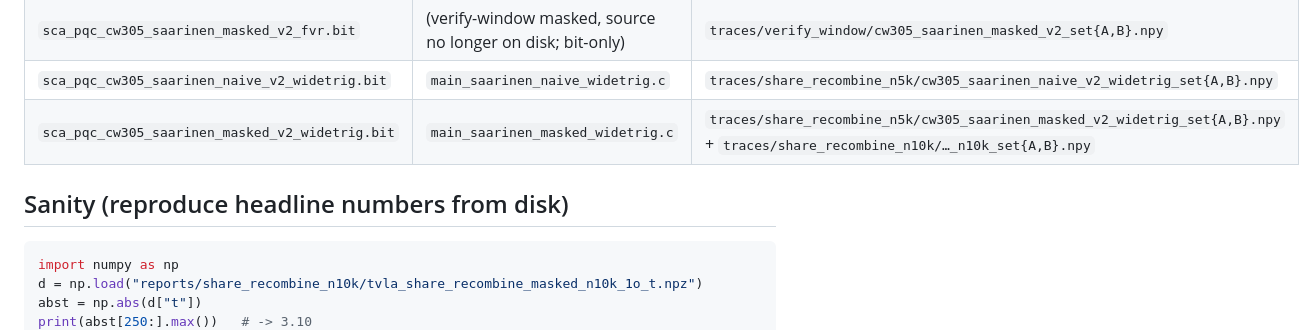
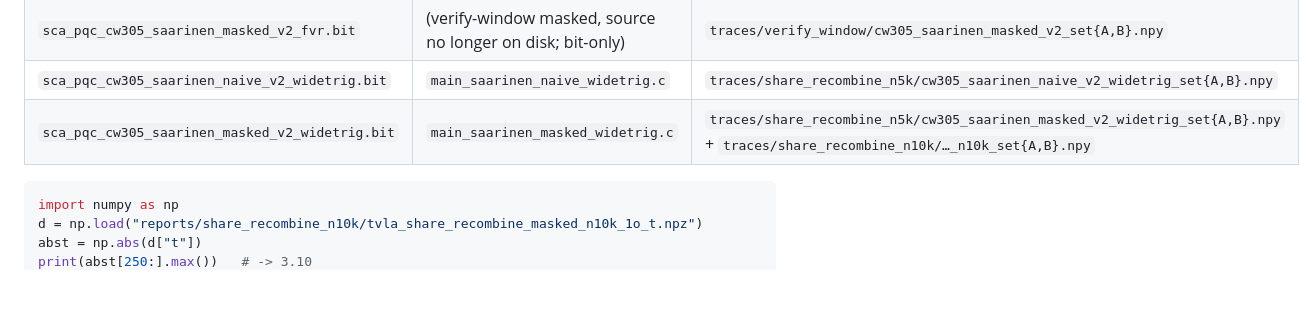
Before and after one commit to Secure-Embedded-Systems/open-source-reference-for-reproducible-side-channel-assessment-of-Post-Quantum-Standards, a Markdown page: README.md, the part around the change. GitHub-like rendering; blank space fills up the shorter version.

````diff
--- a/README.md
+++ b/README.md
@@ -64,8 +64,6 @@ sampling, not a sub-detection leakage signal.
 | `sca_pqc_cw305_saarinen_naive_v2_widetrig.bit` | `main_saarinen_naive_widetrig.c`  | `traces/share_recombine_n5k/cw305_saarinen_naive_v2_widetrig_set{A,B}.npy` |
 | `sca_pqc_cw305_saarinen_masked_v2_widetrig.bit`| `main_saarinen_masked_widetrig.c` | `traces/share_recombine_n5k/cw305_saarinen_masked_v2_widetrig_set{A,B}.npy`  + `traces/share_recombine_n10k/…_n10k_set{A,B}.npy` |
 
-## Sanity (reproduce headline numbers from disk)
-
 ```python
 import numpy as np
 d = np.load("reports/share_recombine_n10k/tvla_share_recombine_masked_n10k_1o_t.npz")
````
